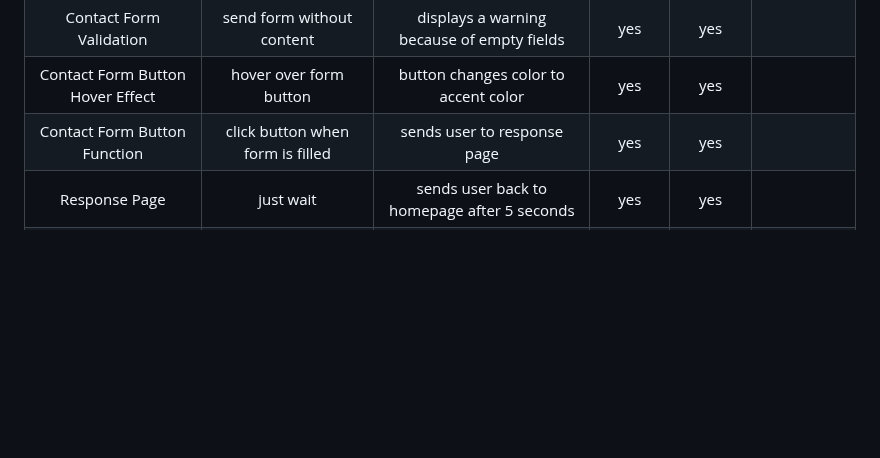
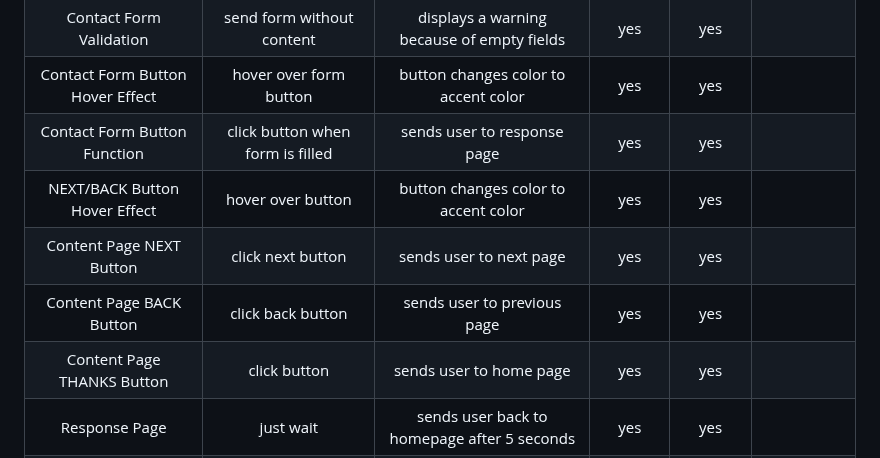
Before and after one commit to RebellionWebdesign/fab-forever, a Markdown page: TESTING.md, the part around one of its changes. GitHub-like rendering; blank space fills up the shorter version.

```diff
--- a/TESTING.md
+++ b/TESTING.md
@@ -72,6 +72,10 @@ Manual tests were made by myself, friends and family and CI community members.
 |     Contact Form Validation      |     send form without content      | displays a warning because of empty fields  |  yes   |  yes   |         |
 | Contact Form Button Hover Effect |       hover over form button       |    button changes color to accent color     |  yes   |  yes   |         |
 |   Contact Form Button Function   |  click button when form is filled  |         sends user to response page         |  yes   |  yes   |         |
+|   NEXT/BACK Button Hover Effect  |         hover over button          |    button changes color to accent color     |  yes   |  yes   |         |
+|     Content Page NEXT Button     |         click next button          |           sends user to next page           |  yes   |  yes   |         |
+|     Content Page BACK Button     |         click back button          |         sends user to previous page         |  yes   |  yes   |         |
+|    Content Page THANKS Button    |            click button            |           sends user to home page           |  yes   |  yes   |         |
 |          Response Page           |             just wait              | sends user back to homepage after 5 seconds |  yes   |  yes   |         |
 |           Social Icons           |             click icon             |      sends user to displayed platform       |  yes   |  yes   |         |
 
```
Also changed, not shown: other parts of TESTING.md (+8 -2 lines).
